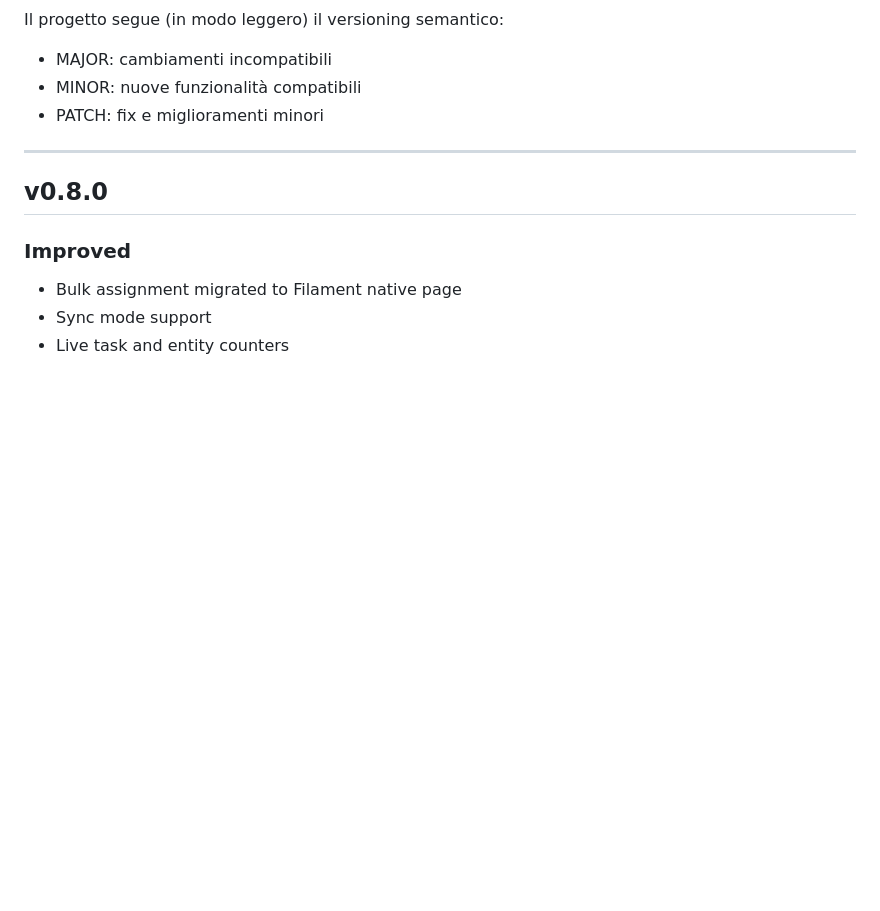
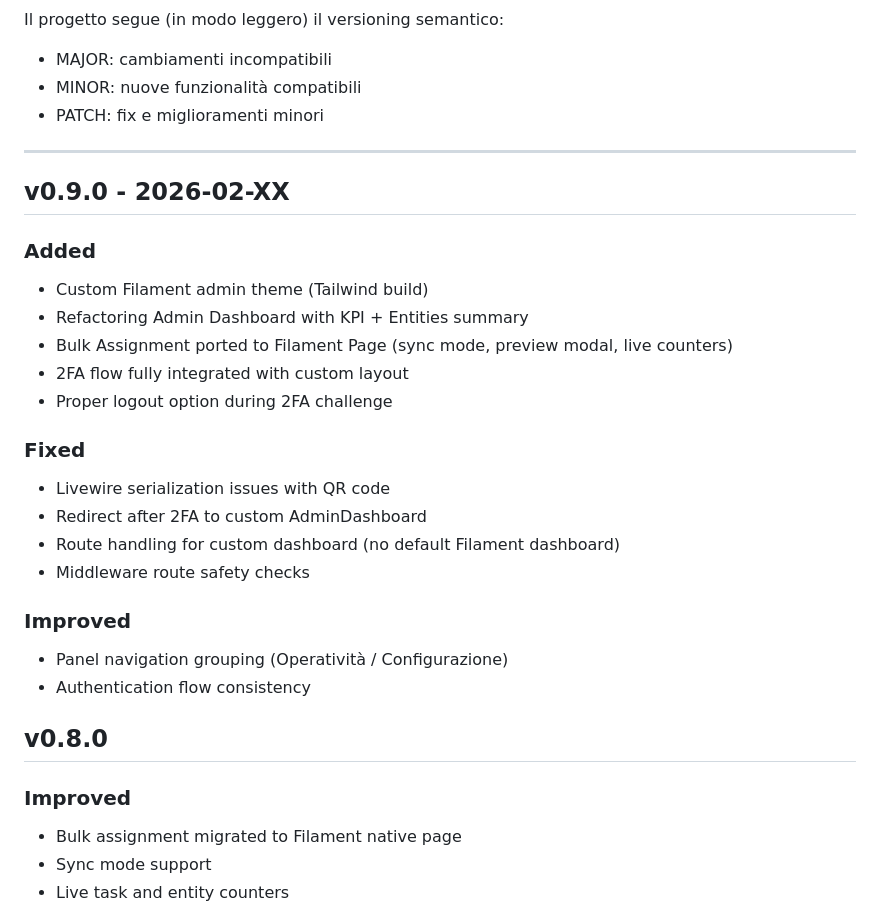
Before and after one commit to ucvv-ict/VerificaICT, a Markdown page: CHANGELOG.md, the part around the change. Rendered like a GitHub page; blank space fills up the shorter version.

Commit message:
docs: release notes for v0.9.0

```diff
--- a/CHANGELOG.md
+++ b/CHANGELOG.md
@@ -8,6 +8,25 @@ Il progetto segue (in modo leggero) il versioning semantico:
 - PATCH: fix e miglioramenti minori
 
 ---
+## v0.9.0 - 2026-02-XX
+
+### Added
+- Custom Filament admin theme (Tailwind build)
+- Refactoring Admin Dashboard with KPI + Entities summary
+- Bulk Assignment ported to Filament Page (sync mode, preview modal, live counters)
+- 2FA flow fully integrated with custom layout
+- Proper logout option during 2FA challenge
+
+### Fixed
+- Livewire serialization issues with QR code
+- Redirect after 2FA to custom AdminDashboard
+- Route handling for custom dashboard (no default Filament dashboard)
+- Middleware route safety checks
+
+### Improved
+- Panel navigation grouping (Operatività / Configurazione)
+- Authentication flow consistency
+
 ## v0.8.0
 
 ### Improved
```
